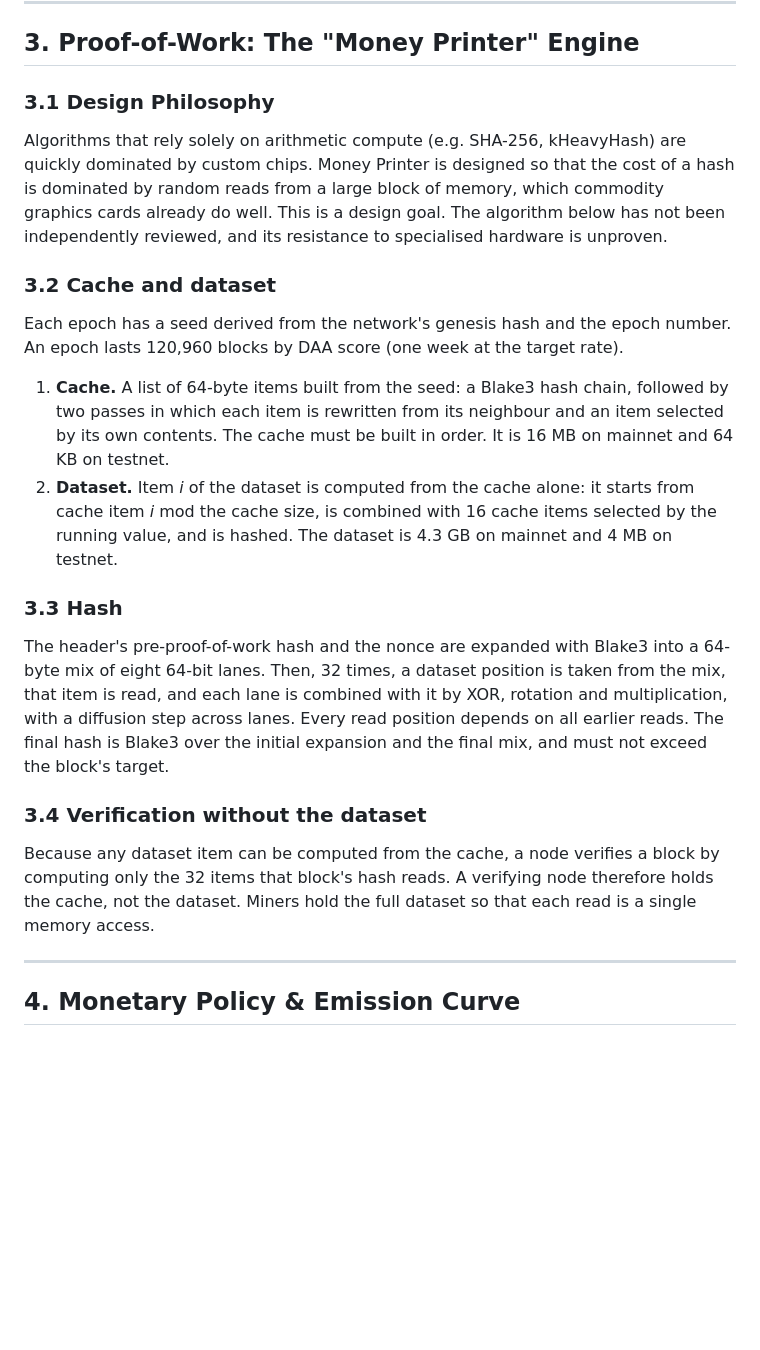
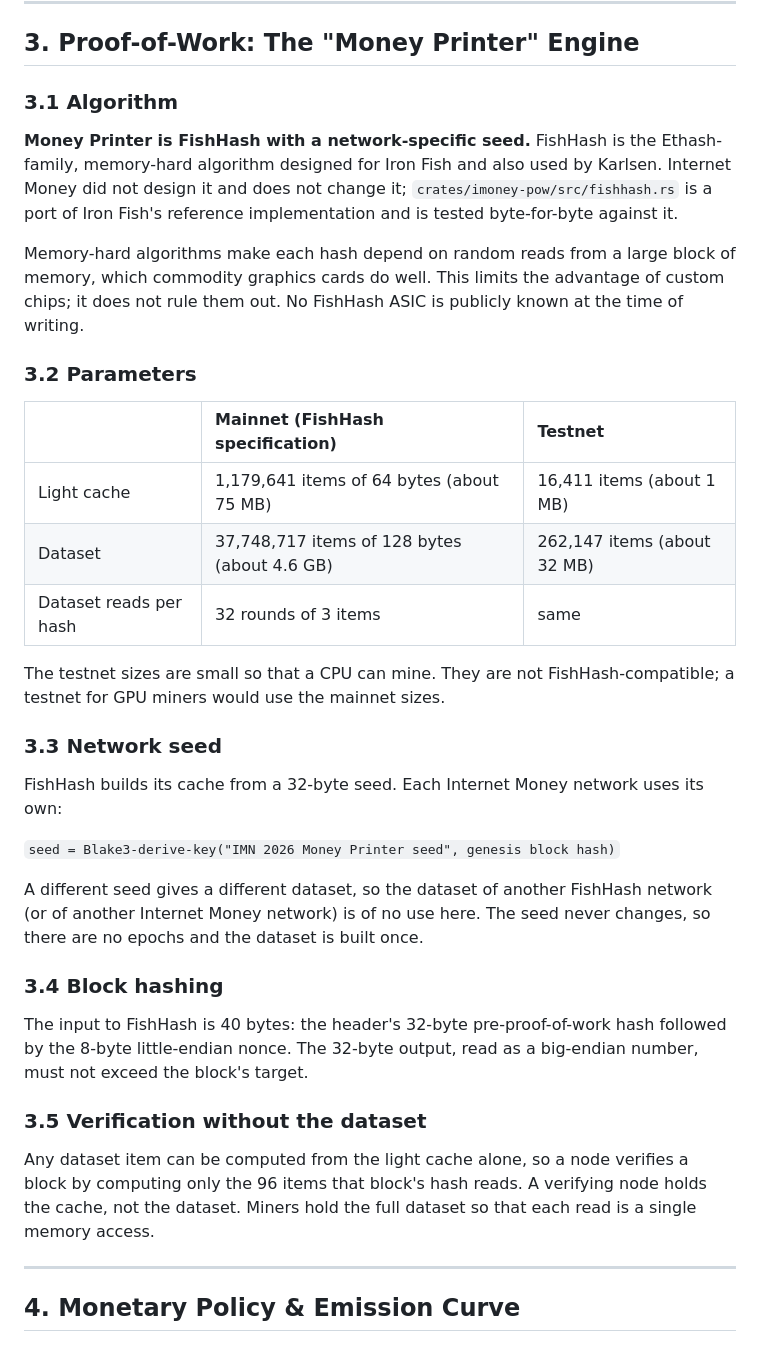
Before and after one commit to Internet-Money-Network/imoney, a Markdown page: SPECIFICATION.md, the part around the change. GitHub-like rendering; blank space fills up the shorter version.

```diff
--- a/SPECIFICATION.md
+++ b/SPECIFICATION.md
@@ -29,20 +29,32 @@ With an honest network share $\alpha \ge 0.5$, a cluster parameter of $k = 8$ pr
 
 ## 3. Proof-of-Work: The "Money Printer" Engine
 
-### 3.1 Design Philosophy
-Algorithms that rely solely on arithmetic compute (e.g. SHA-256, kHeavyHash) are quickly dominated by custom chips. Money Printer is designed so that the cost of a hash is dominated by random reads from a large block of memory, which commodity graphics cards already do well. This is a design goal. The algorithm below has not been independently reviewed, and its resistance to specialised hardware is unproven.
+### 3.1 Algorithm
+**Money Printer is FishHash with a network-specific seed.** FishHash is the Ethash-family, memory-hard algorithm designed for Iron Fish and also used by Karlsen. Internet Money did not design it and does not change it; `crates/imoney-pow/src/fishhash.rs` is a port of Iron Fish's reference implementation and is tested byte-for-byte against it.
 
-### 3.2 Cache and dataset
-Each epoch has a seed derived from the network's genesis hash and the epoch number. An epoch lasts 120,960 blocks by DAA score (one week at the target rate).
+Memory-hard algorithms make each hash depend on random reads from a large block of memory, which commodity graphics cards do well. This limits the advantage of custom chips; it does not rule them out. No FishHash ASIC is publicly known at the time of writing.
 
-1. **Cache.** A list of 64-byte items built from the seed: a Blake3 hash chain, followed by two passes in which each item is rewritten from its neighbour and an item selected by its own contents. The cache must be built in order. It is 16 MB on mainnet and 64 KB on testnet.
-2. **Dataset.** Item *i* of the dataset is computed from the cache alone: it starts from cache item *i* mod the cache size, is combined with 16 cache items selected by the running value, and is hashed. The dataset is 4.3 GB on mainnet and 4 MB on testnet.
+### 3.2 Parameters
+| | Mainnet (FishHash specification) | Testnet |
+| :--- | :--- | :--- |
+| Light cache | 1,179,641 items of 64 bytes (about 75 MB) | 16,411 items (about 1 MB) |
+| Dataset | 37,748,717 items of 128 bytes (about 4.6 GB) | 262,147 items (about 32 MB) |
+| Dataset reads per hash | 32 rounds of 3 items | same |
 
-### 3.3 Hash
-The header's pre-proof-of-work hash and the nonce are expanded with Blake3 into a 64-byte mix of eight 64-bit lanes. Then, 32 times, a dataset position is taken from the mix, that item is read, and each lane is combined with it by XOR, rotation and multiplication, with a diffusion step across lanes. Every read position depends on all earlier reads. The final hash is Blake3 over the initial expansion and the final mix, and must not exceed the block's target.
+The testnet sizes are small so that a CPU can mine. They are not FishHash-compatible; a testnet for GPU miners would use the mainnet sizes.
 
-### 3.4 Verification without the dataset
-Because any dataset item can be computed from the cache, a node verifies a block by computing only the 32 items that block's hash reads. A verifying node therefore holds the cache, not the dataset. Miners hold the full dataset so that each read is a single memory access.
+### 3.3 Network seed
+FishHash builds its cache from a 32-byte seed. Each Internet Money network uses its own:
+
+`seed = Blake3-derive-key("IMN 2026 Money Printer seed", genesis block hash)`
+
+A different seed gives a different dataset, so the dataset of another FishHash network (or of another Internet Money network) is of no use here. The seed never changes, so there are no epochs and the dataset is built once.
+
+### 3.4 Block hashing
+The input to FishHash is 40 bytes: the header's 32-byte pre-proof-of-work hash followed by the 8-byte little-endian nonce. The 32-byte output, read as a big-endian number, must not exceed the block's target.
+
+### 3.5 Verification without the dataset
+Any dataset item can be computed from the light cache alone, so a node verifies a block by computing only the 96 items that block's hash reads. A verifying node holds the cache, not the dataset. Miners hold the full dataset so that each read is a single memory access.
 
 ---
 
```
Also changed, not shown: README.md (+5 -5 lines), assets/branding/imoney-logo-banner.png, 13 other files.
